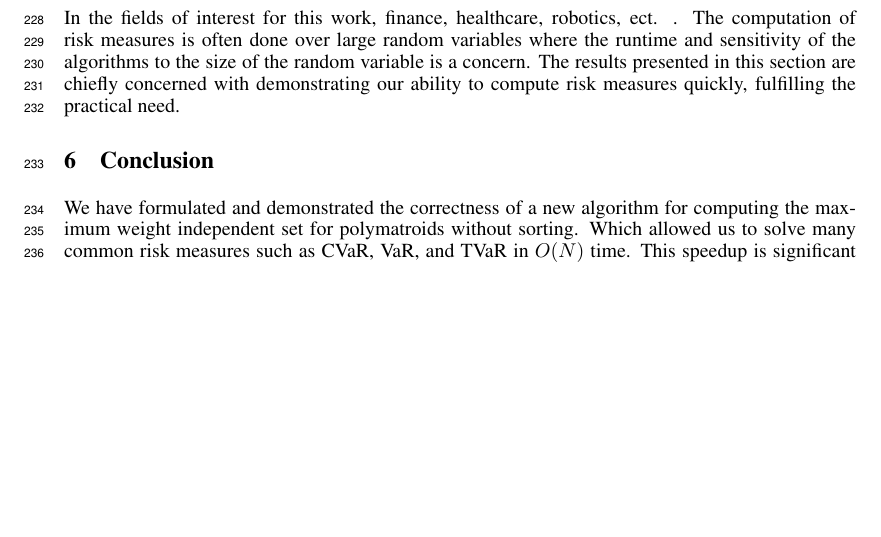
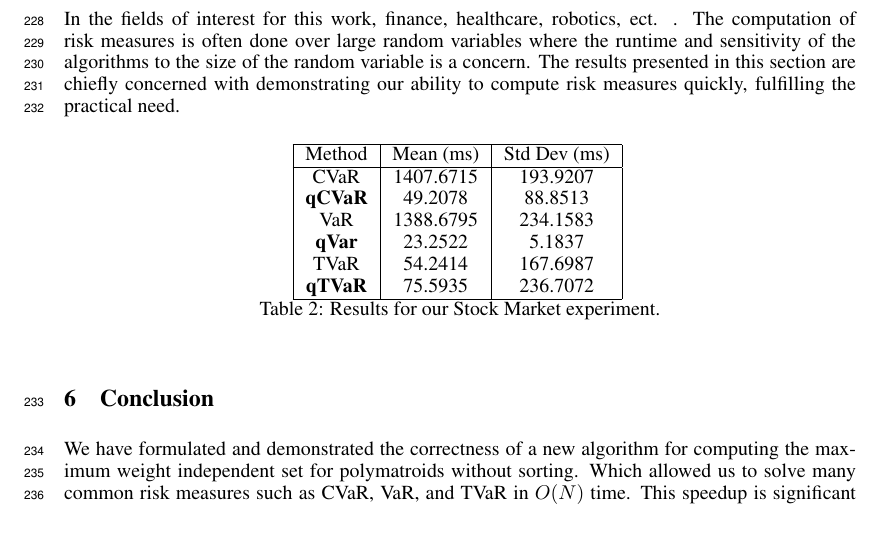
Before and after one commit to GersiD/FastCVaR, a LaTeX document (main.tex): part of page 8 of 12, cut so that both start at the same text, the shorter picture padded with empty space. Compiled offline with pdfLaTeX.

Commit message:
stock market results in paper

```diff
--- a/main.tex
+++ b/main.tex
@@ -608,6 +608,23 @@ The results presented in this section are chiefly concerned with demonstrating o
   \caption{Left side presents a linear view on the data where both axes are in linear scale and the right side demonstrates the data in log scale. These results were generated using a \emph{uniform} random variable.}
   \label{fig:all_uniform}
 \end{figure}
+\begin{table}[ht]
+\centering
+\begin{tabular}{|c|c|c|c|c|c|c|}
+\hline
+Method & Mean (ms) & Std Dev (ms) \\
+\hline
+CVaR & 1407.6715 & 193.9207 \\
+\textbf{qCVaR} & 49.2078 & 88.8513 \\
+VaR & 1388.6795 & 234.1583 \\
+\textbf{qVar} & 23.2522 & 5.1837 \\
+TVaR & 54.2414 & 167.6987 \\
+\textbf{qTVaR} & 75.5935 & 236.7072 \\
+
+\hline
+\end{tabular}
+\caption{Results for our Stock Market experiment.}
+\end{table}
 
 \section{Conclusion}
 
```
